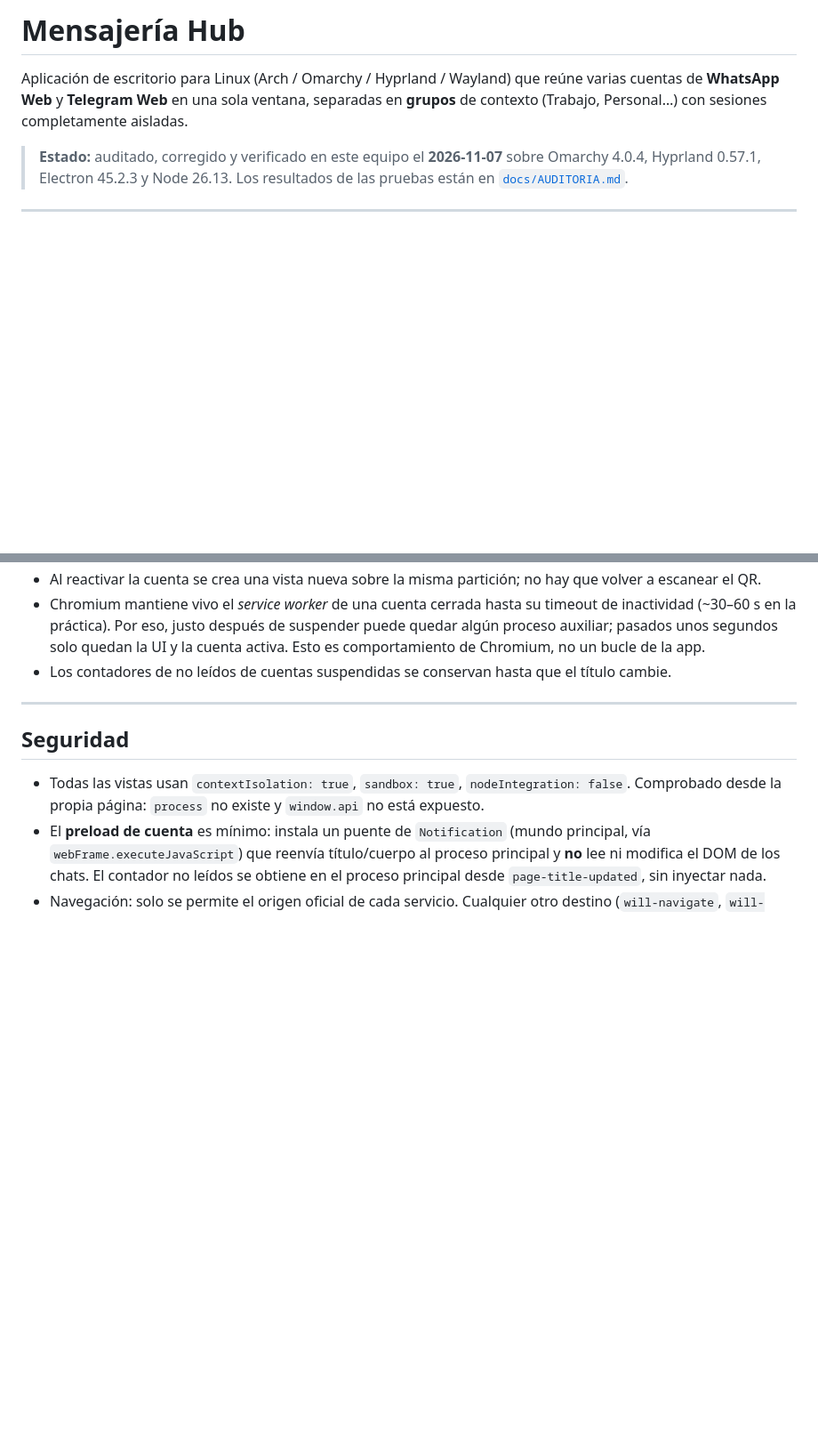
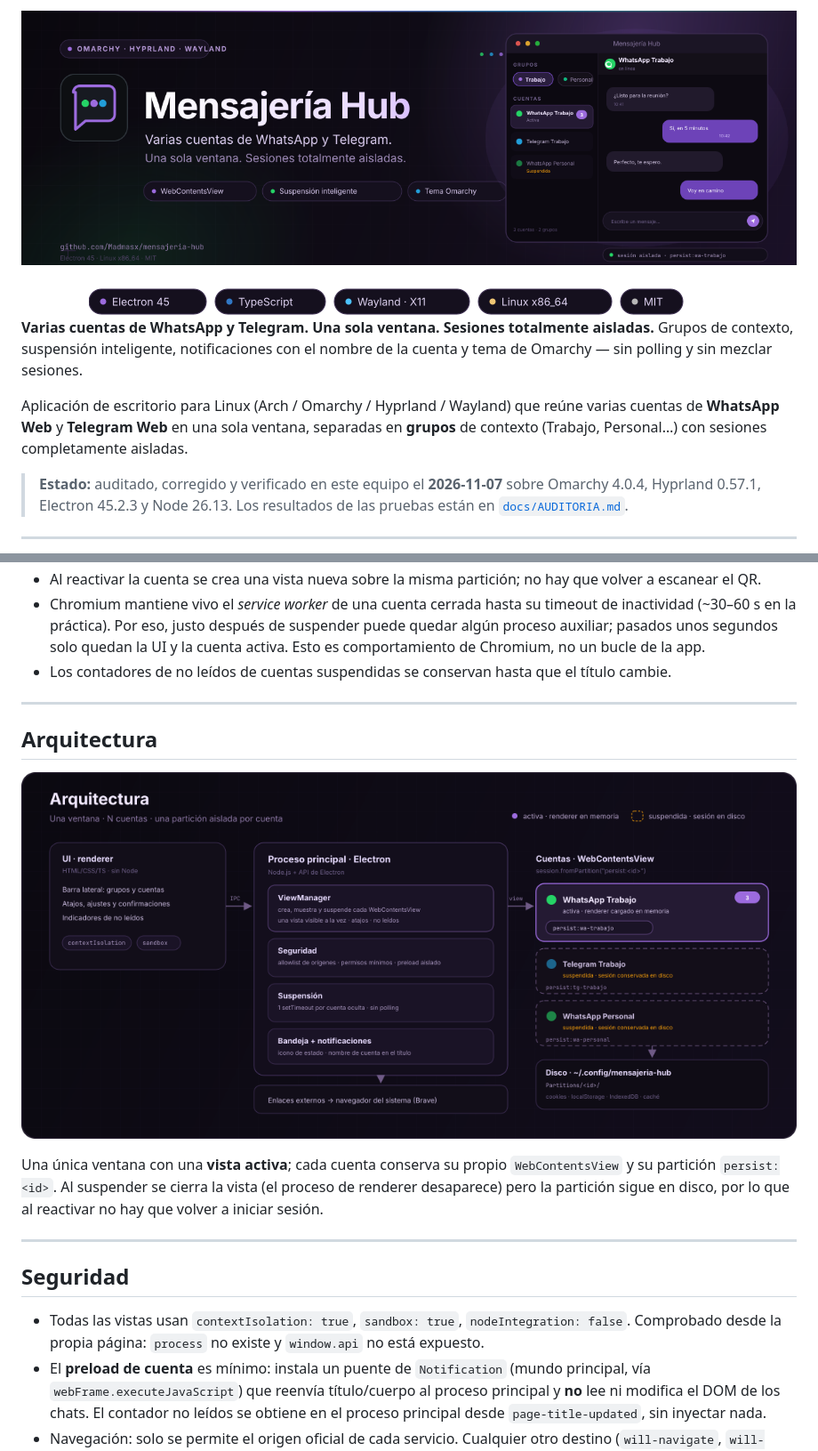
Before and after one commit to Madmasx/mensajeria-hub, a Markdown page: README.md, 2 parts joined by grey strips. Shown at 89% size. Drawn GitHub-style; pictures changed too: docs/architecture.png (added), docs/badges.png (added), docs/banner.png (added); blank space fills up the shorter version.

Commit message:
docs: rediseño del README con banner, badges y arquitectura
- Banner SVG/PNG con la identidad visual del proyecto (tema Omarchy)
- Badges locales de stack/plataforma/licencia, sin servicios externos
- Diagrama de arquitectura: UI, main, WebContentsView y particiones
- README reestructurado con captura y sección de arquitectura

```diff
--- a/README.md
+++ b/README.md
@@ -1,4 +1,12 @@
-# Mensajería Hub
+<div align="center">
+  <img src="docs/banner.png" alt="Mensajería Hub: varias cuentas de WhatsApp y Telegram en una sola ventana" width="100%">
+  <br><br>
+  <img src="docs/badges.png" alt="Electron 45 · TypeScript · Wayland y X11 · Linux x86_64 · MIT" width="720">
+</div>
+
+**Varias cuentas de WhatsApp y Telegram. Una sola ventana. Sesiones totalmente aisladas.**
+Grupos de contexto, suspensión inteligente, notificaciones con el nombre de la cuenta y tema
+de Omarchy — sin polling y sin mezclar sesiones.
 
 Aplicación de escritorio para Linux (Arch / Omarchy / Hyprland / Wayland) que reúne varias
 cuentas de **WhatsApp Web** y **Telegram Web** en una sola ventana, separadas en **grupos**
@@ -189,6 +203,19 @@ Notas:
 
 ---
 
+## Arquitectura
+
+<p align="center">
+  <img src="docs/architecture.png" alt="Diagrama: UI, proceso principal, WebContentsView por cuenta y particiones en disco" width="100%">
+</p>
+
+Una única ventana con una **vista activa**; cada cuenta conserva su propio
+`WebContentsView` y su partición `persist:<id>`. Al suspender se cierra la vista (el proceso
+de renderer desaparece) pero la partición sigue en disco, por lo que al reactivar no hay que
+volver a iniciar sesión.
+
+---
+
 ## Seguridad
 
 - Todas las vistas usan `contextIsolation: true`, `sandbox: true`, `nodeIntegration: false`.
```
Also changed, not shown: other parts of README.md (+7 -1 lines), 3 other files.
